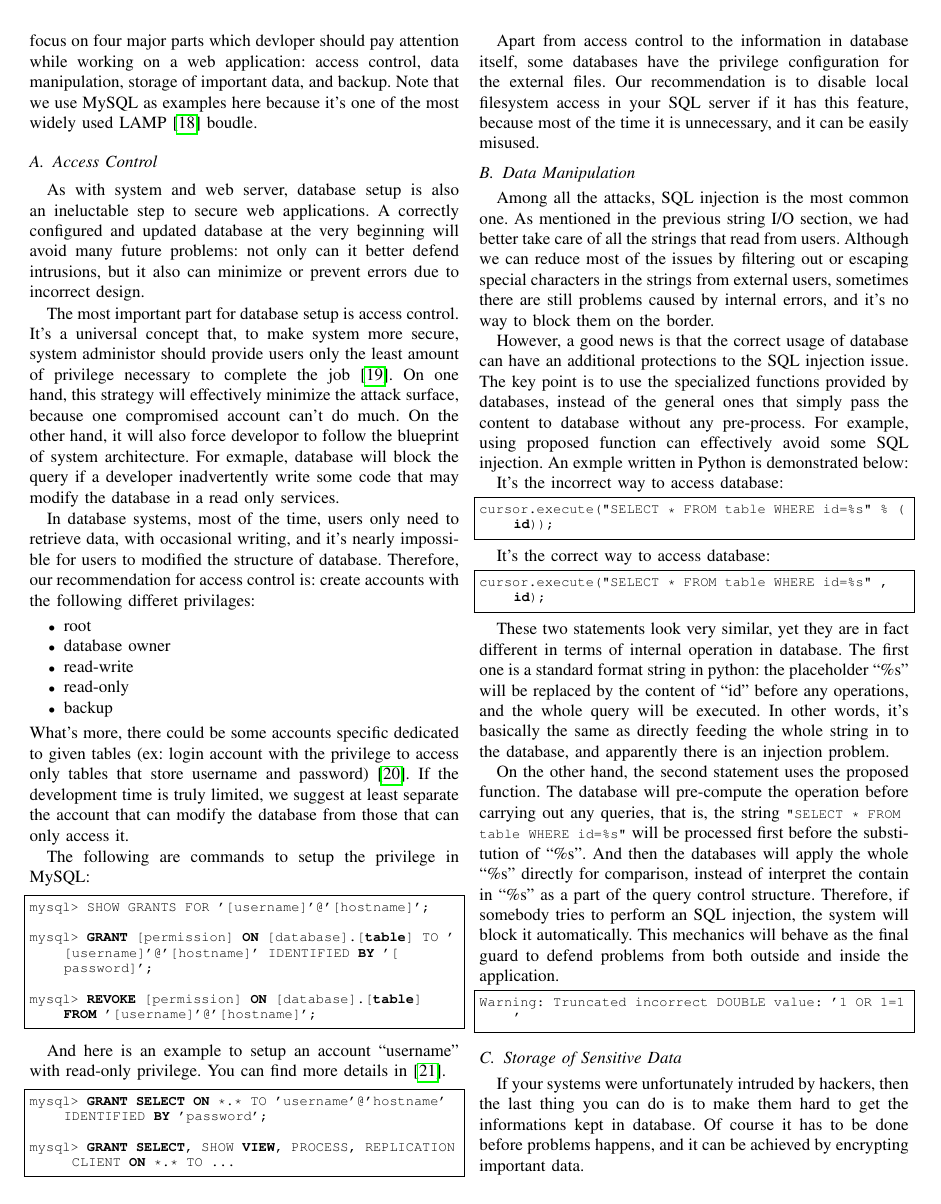
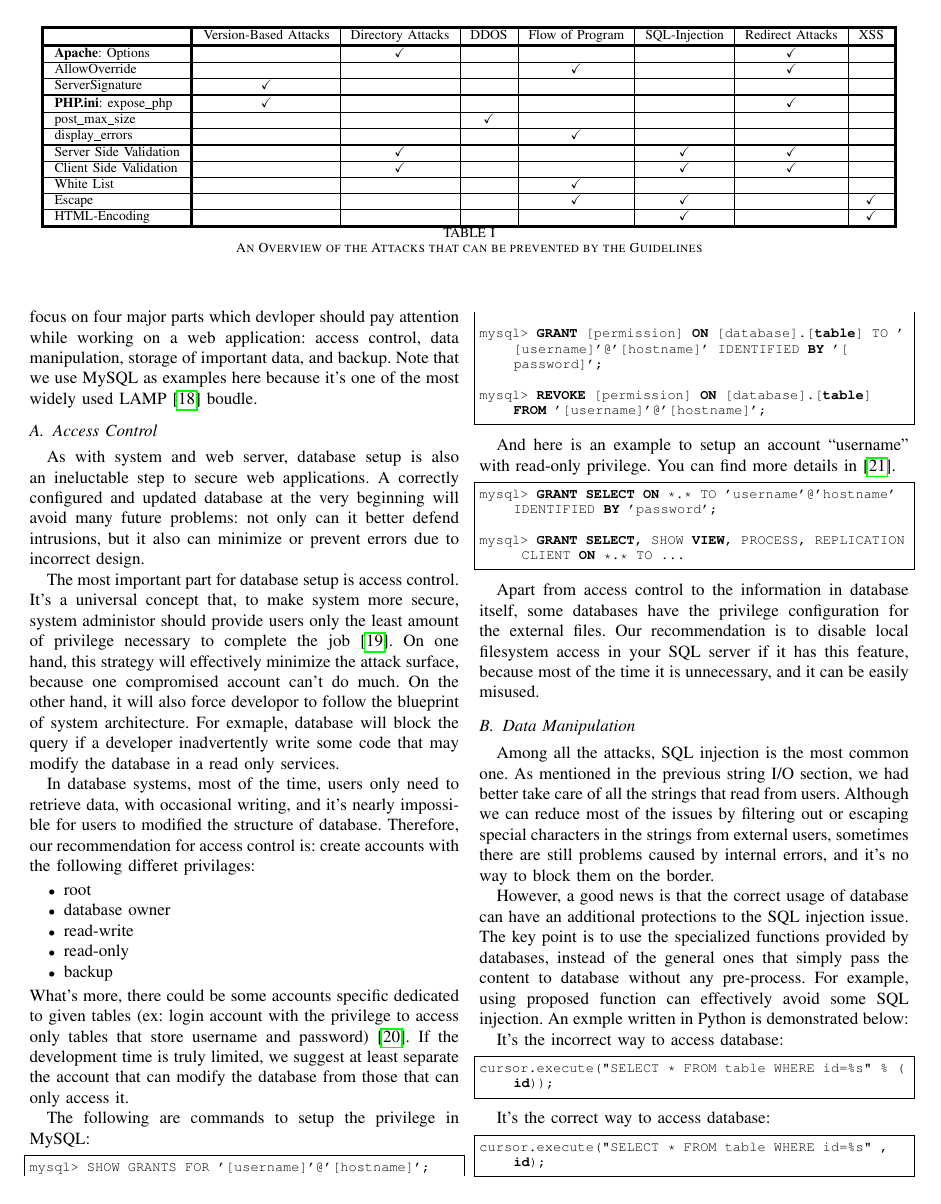
Before and after one commit to billcccheng/Advance_Network_Security, a LaTeX paper (CSCE665_Final_Project.tex): page 5 of 8. Compiled offline with pdfLaTeX.

Commit message:
finished table

```diff
--- a/CSCE665_Final_Project.tex
+++ b/CSCE665_Final_Project.tex
@@ -5,6 +5,7 @@
 \usepackage{syntonly}
 %\syntaxonly
 \usepackage{amsmath}
+\usepackage{ amssymb }
 \usepackage{url}
 \usepackage{cite}
 
@@ -14,6 +15,9 @@
 \usepackage{enumitem}
 \usepackage{fancyvrb}
 \usepackage{framed}
+\usepackage{lipsum}
+\usepackage{makecell}
+\usepackage{tabu}
 %------------------------------------------------------------------------------
 %   algorithm
 %------------------------------------------------------------------------------
@@ -390,6 +394,38 @@ Despite it not being able to prevent all XSS, encoding is still the correct appr
 
 \subsection{Conclusion}
 Developers should bear in mind that not all users know about web security. So users may use the same password over multiple websites and not all website have the same security levels. If your web application becomes breached and username and passwords are stolen. Then the users are in immediate danger that all their other accounts may be hacked. Due to this, it is always a necessity to put most of your effort on the the string inputs and outputs.
+\begin{table*}
+  \centering
+  \begin{tabular}{{!{\vrule width 2pt}l!{\vrule width 2pt}c|c|c|c|c|c|c!{\vrule width 2pt}}}
+    \Xhline{4\arrayrulewidth}
+     & Version-Based Attacks & Directory Attacks & DDOS & Flow of Program  & SQL-Injection  & Redirect Attacks & XSS\\
+    \Xhline{4\arrayrulewidth}
+    \textbf{Apache}: Options &  &  $\checkmark$&  &  &  & $\checkmark$ &\\
+    \hline
+    AllowOverride & & &  & $\checkmark$  & & $\checkmark$ & \\
+    \hline
+    ServerSignature & $\checkmark$  &  &  &  &  & &\\
+      \Xhline{3\arrayrulewidth}
+    \textbf{PHP.ini}: expose\_php & $\checkmark$  &  &  &  &  &$\checkmark$ &\\
+    \hline
+    post\_max\_size &  &  & $\checkmark$   &  &  & &\\
+    \hline
+    display\_errors &  &  &  & $\checkmark$  &  & &\\
+     \Xhline{3\arrayrulewidth}
+    Server Side Validation &  & $\checkmark$  &  &  & $\checkmark$  &$\checkmark$ &\\
+    \hline
+    Client Side Validation &  &$\checkmark$   &  &  & $\checkmark$  &$\checkmark$ &\\
+    \hline
+    White List &  &  &  & $\checkmark$  &  & &\\
+    \hline
+    Escape &  &  &  &$\checkmark$  & $\checkmark$  & & $\checkmark$\\
+    \hline
+    HTML-Encoding &  &  &  &  &$\checkmark$  & &$\checkmark$\\
+    \Xhline{4\arrayrulewidth}
+
+  \end{tabular}
+  \caption{An Overview of the Attacks that can be prevented by the Guidelines}
+\end{table*}
 
 %------------------------------------------------------------------------------
 %   Database
```
Also changed, not shown: CSCE665_Final_Project.tex (2 more changed lines).
